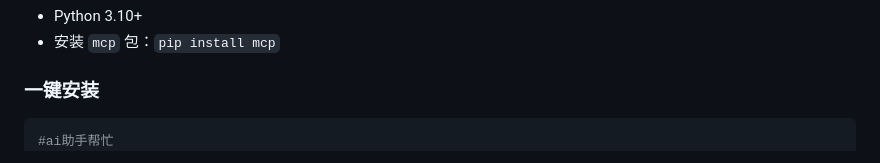
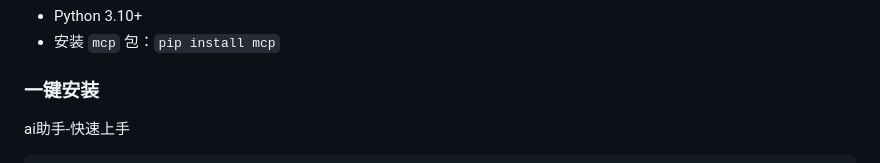
Before and after one commit to dpkg-s/ai-memory-template, a Markdown page: README.md, the part around the change. GitHub-like rendering.

````diff
--- a/README.md
+++ b/README.md
@@ -107,8 +107,8 @@ MCP 是开放协议。这套服务可以接入任何支持 MCP 的客户端：
 
 ### 一键安装
 
+ai助手-快速上手
 ```bash
-#ai助手帮忙
 请帮我部署 ai-memory-template 这个 MCP 项目。项目地址是 https://github.com/dpkg-s/ai-memory-template
 步骤：
 1、克隆或下载这个项目到我本地
````
